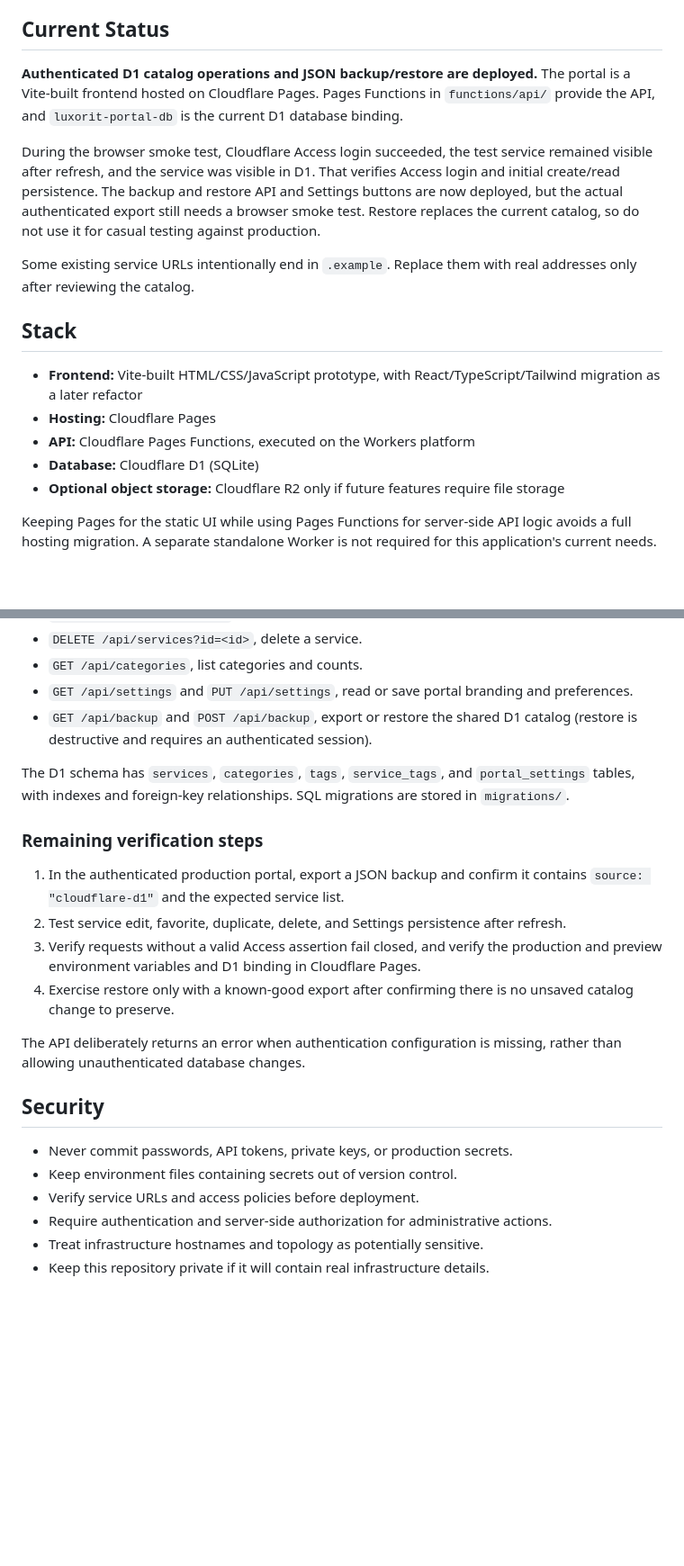
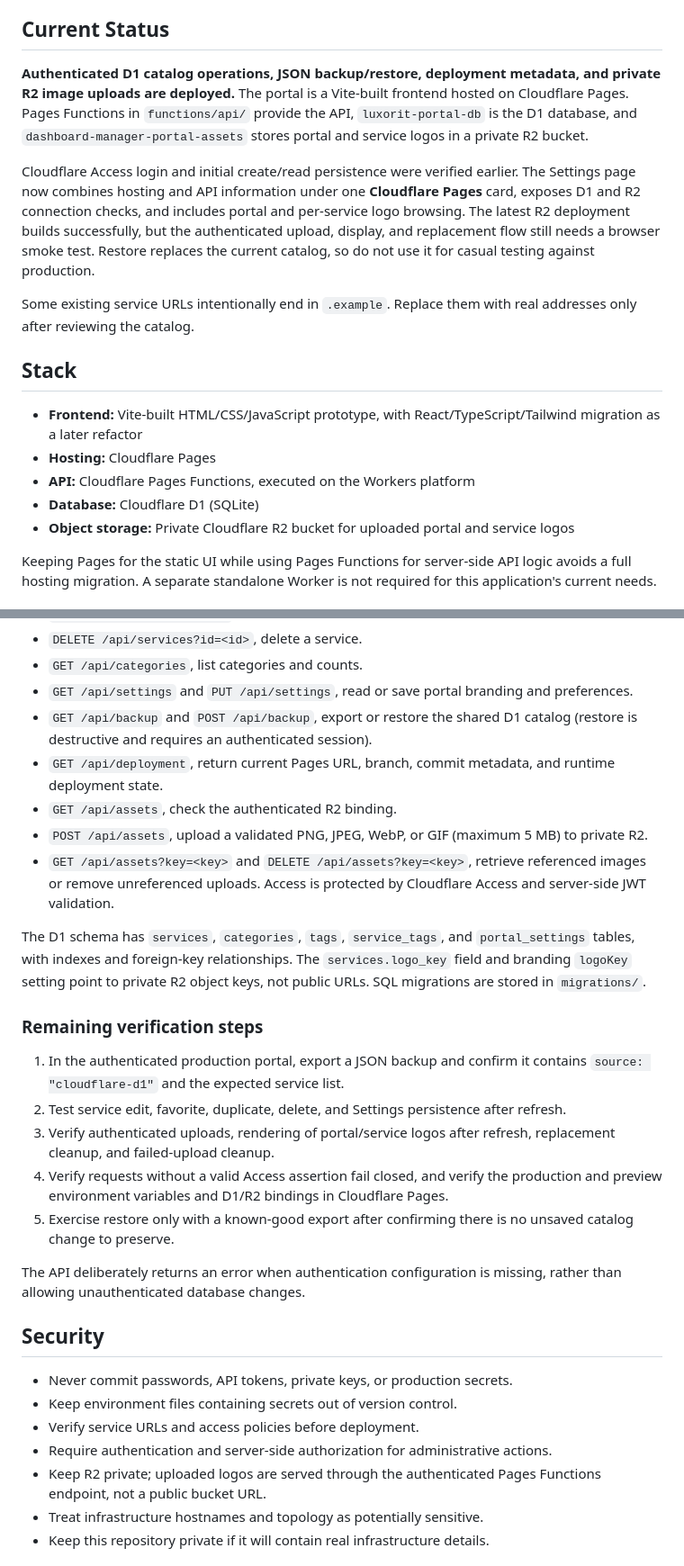
Before and after one commit to medozaza2016/Dashboard-Manager-Portal, a Markdown page: README.md, 2 parts joined by grey strips. Shown at 90% size. GitHub-like rendering; blank space fills up the shorter version.

Commit message:
Document private R2 logo storage and API routes

```diff
--- a/README.md
+++ b/README.md
@@ -8,9 +8,9 @@ The approved interface uses a near-black navy canvas, subtle blue-gray borders,
 
 ## Current Status
 
-**Authenticated D1 catalog operations and JSON backup/restore are deployed.** The portal is a Vite-built frontend hosted on Cloudflare Pages. Pages Functions in `functions/api/` provide the API, and `luxorit-portal-db` is the current D1 database binding.
+**Authenticated D1 catalog operations, JSON backup/restore, deployment metadata, and private R2 image uploads are deployed.** The portal is a Vite-built frontend hosted on Cloudflare Pages. Pages Functions in `functions/api/` provide the API, `luxorit-portal-db` is the D1 database, and `dashboard-manager-portal-assets` stores portal and service logos in a private R2 bucket.
 
-During the browser smoke test, Cloudflare Access login succeeded, the test service remained visible after refresh, and the service was visible in D1. That verifies Access login and initial create/read persistence. The backup and restore API and Settings buttons are now deployed, but the actual authenticated export still needs a browser smoke test. Restore replaces the current catalog, so do not use it for casual testing against production.
+Cloudflare Access login and initial create/read persistence were verified earlier. The Settings page now combines hosting and API information under one **Cloudflare Pages** card, exposes D1 and R2 connection checks, and includes portal and per-service logo browsing. The latest R2 deployment builds successfully, but the authenticated upload, display, and replacement flow still needs a browser smoke test. Restore replaces the current catalog, so do not use it for casual testing against production.
 
 Some existing service URLs intentionally end in `.example`. Replace them with real addresses only after reviewing the catalog.
 
@@ -20,7 +20,7 @@ Some existing service URLs intentionally end in `.example`. Replace them with re
 - **Hosting:** Cloudflare Pages
 - **API:** Cloudflare Pages Functions, executed on the Workers platform
 - **Database:** Cloudflare D1 (SQLite)
-- **Optional object storage:** Cloudflare R2 only if future features require file storage
+- **Object storage:** Private Cloudflare R2 bucket for uploaded portal and service logos
 
 Keeping Pages for the static UI while using Pages Functions for server-side API logic avoids a full hosting migration. A separate standalone Worker is not required for this application's current needs.
 
@@ -36,13 +36,18 @@ The Pages Functions endpoints are:
 - `GET /api/categories`, list categories and counts.
 - `GET /api/settings` and `PUT /api/settings`, read or save portal branding and preferences.
 - `GET /api/backup` and `POST /api/backup`, export or restore the shared D1 catalog (restore is destructive and requires an authenticated session).
+- `GET /api/deployment`, return current Pages URL, branch, commit metadata, and runtime deployment state.
+- `GET /api/assets`, check the authenticated R2 binding.
+- `POST /api/assets`, upload a validated PNG, JPEG, WebP, or GIF (maximum 5 MB) to private R2.
+- `GET /api/assets?key=<key>` and `DELETE /api/assets?key=<key>`, retrieve referenced images or remove unreferenced uploads. Access is protected by Cloudflare Access and server-side JWT validation.
 
-The D1 schema has `services`, `categories`, `tags`, `service_tags`, and `portal_settings` tables, with indexes and foreign-key relationships. SQL migrations are stored in `migrations/`.
+The D1 schema has `services`, `categories`, `tags`, `service_tags`, and `portal_settings` tables, with indexes and foreign-key relationships. The `services.logo_key` field and branding `logoKey` setting point to private R2 object keys, not public URLs. SQL migrations are stored in `migrations/`.
 
 ### Remaining verification steps
 1. In the authenticated production portal, export a JSON backup and confirm it contains `source: "cloudflare-d1"` and the expected service list.
 2. Test service edit, favorite, duplicate, delete, and Settings persistence after refresh.
-3. Verify requests without a valid Access assertion fail closed, and verify the production and preview environment variables and D1 binding in Cloudflare Pages.
+3. Verify authenticated uploads, rendering of portal/service logos after refresh, replacement cleanup, and failed-upload cleanup.
+4. Verify requests without a valid Access assertion fail closed, and verify the production and preview environment variables and D1/R2 bindings in Cloudflare Pages.
 4. Exercise restore only with a known-good export after confirming there is no unsaved catalog change to preserve.
 
 The API deliberately returns an error when authentication configuration is missing, rather than allowing unauthenticated database changes.
@@ -53,6 +58,7 @@ The API deliberately returns an error when authentication configuration is missi
 - Keep environment files containing secrets out of version control.
 - Verify service URLs and access policies before deployment.
 - Require authentication and server-side authorization for administrative actions.
+- Keep R2 private; uploaded logos are served through the authenticated Pages Functions endpoint, not a public bucket URL.
 - Treat infrastructure hostnames and topology as potentially sensitive.
 - Keep this repository private if it will contain real infrastructure details.
 
```
